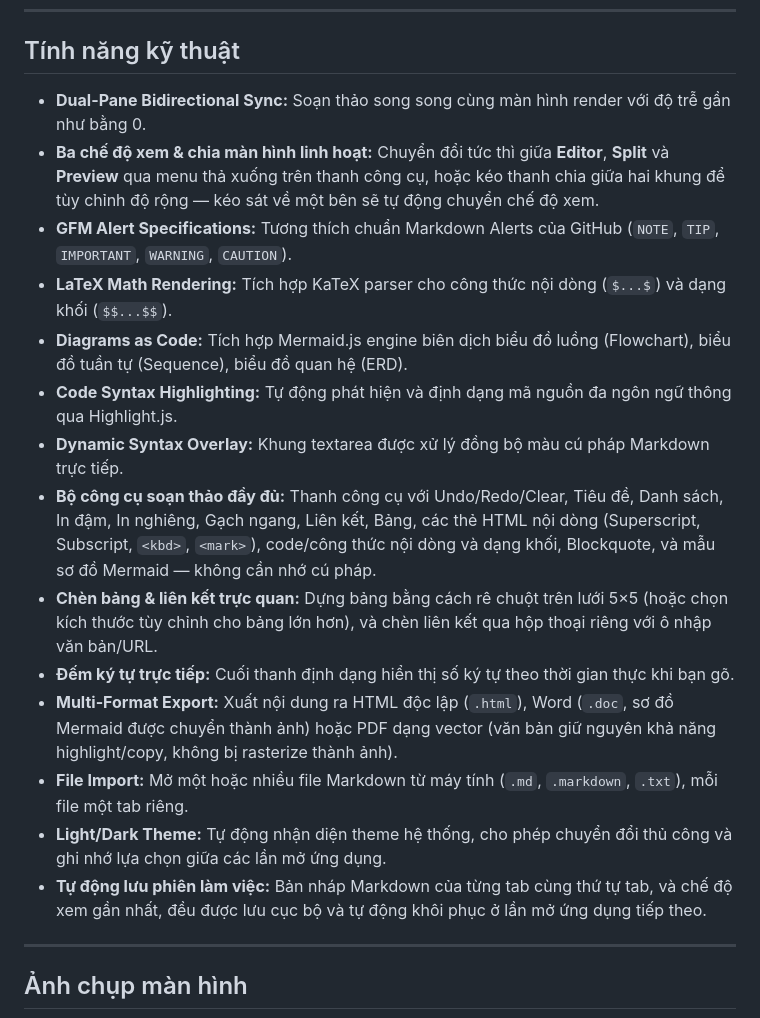
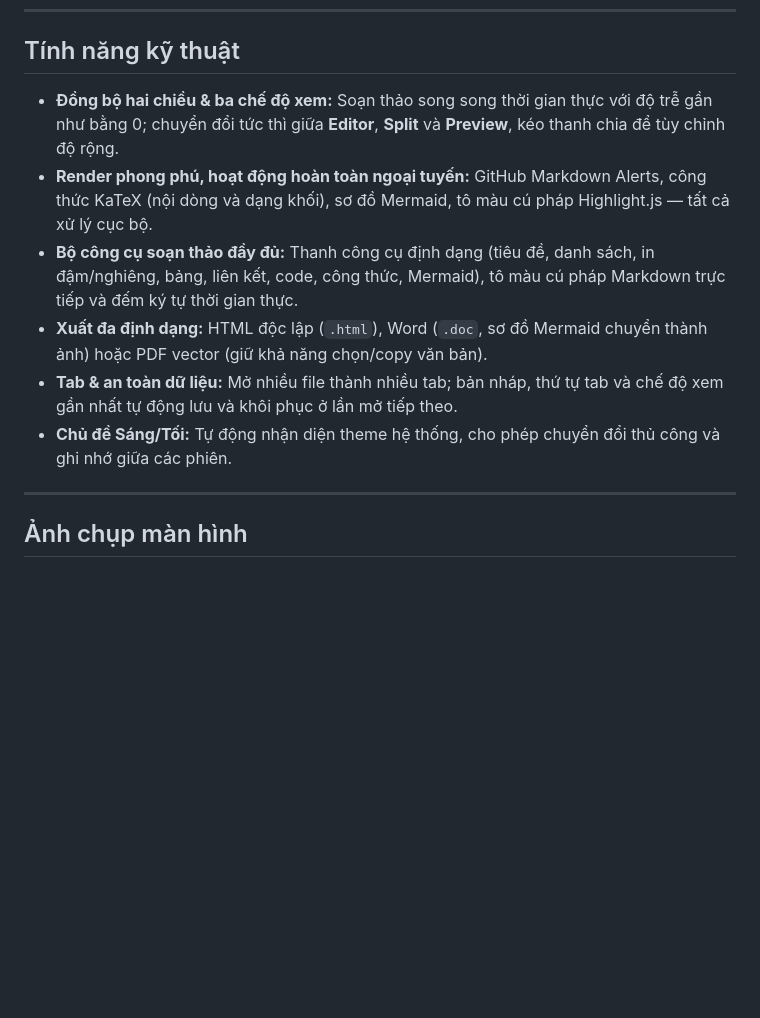
Before and after one commit to UyTran0610/markdown-live-app, a Markdown page: README.vi.md, the part around the change. Rendered like a GitHub page; blank space fills up the shorter version.

Commit message:
refactor(README): streamline technical features section

```diff
--- a/README.vi.md
+++ b/README.vi.md
@@ -39,20 +39,12 @@ Trình soạn thảo Markdown hai chiều thời gian thực hoạt động đ
 
 ## Tính năng kỹ thuật
 
-- **Dual-Pane Bidirectional Sync:** Soạn thảo song song cùng màn hình render với độ trễ gần như bằng 0.
-- **Ba chế độ xem & chia màn hình linh hoạt:** Chuyển đổi tức thì giữa **Editor**, **Split** và **Preview** qua menu thả xuống trên thanh công cụ, hoặc kéo thanh chia giữa hai khung để tùy chỉnh độ rộng — kéo sát về một bên sẽ tự động chuyển chế độ xem.
-- **GFM Alert Specifications:** Tương thích chuẩn Markdown Alerts của GitHub (`NOTE`, `TIP`, `IMPORTANT`, `WARNING`, `CAUTION`).
-- **LaTeX Math Rendering:** Tích hợp KaTeX parser cho công thức nội dòng (`$...$`) và dạng khối (`$$...$$`).
-- **Diagrams as Code:** Tích hợp Mermaid.js engine biên dịch biểu đồ luồng (Flowchart), biểu đồ tuần tự (Sequence), biểu đồ quan hệ (ERD).
-- **Code Syntax Highlighting:** Tự động phát hiện và định dạng mã nguồn đa ngôn ngữ thông qua Highlight.js.
-- **Dynamic Syntax Overlay:** Khung textarea được xử lý đồng bộ màu cú pháp Markdown trực tiếp.
-- **Bộ công cụ soạn thảo đầy đủ:** Thanh công cụ với Undo/Redo/Clear, Tiêu đề, Danh sách, In đậm, In nghiêng, Gạch ngang, Liên kết, Bảng, các thẻ HTML nội dòng (Superscript, Subscript, `<kbd>`, `<mark>`), code/công thức nội dòng và dạng khối, Blockquote, và mẫu sơ đồ Mermaid — không cần nhớ cú pháp.
-- **Chèn bảng & liên kết trực quan:** Dựng bảng bằng cách rê chuột trên lưới 5×5 (hoặc chọn kích thước tùy chỉnh cho bảng lớn hơn), và chèn liên kết qua hộp thoại riêng với ô nhập văn bản/URL.
-- **Đếm ký tự trực tiếp:** Cuối thanh định dạng hiển thị số ký tự theo thời gian thực khi bạn gõ.
-- **Multi-Format Export:** Xuất nội dung ra HTML độc lập (`.html`), Word (`.doc`, sơ đồ Mermaid được chuyển thành ảnh) hoặc PDF dạng vector (văn bản giữ nguyên khả năng highlight/copy, không bị rasterize thành ảnh).
-- **File Import:** Mở một hoặc nhiều file Markdown từ máy tính (`.md`, `.markdown`, `.txt`), mỗi file một tab riêng.
-- **Light/Dark Theme:** Tự động nhận diện theme hệ thống, cho phép chuyển đổi thủ công và ghi nhớ lựa chọn giữa các lần mở ứng dụng.
-- **Tự động lưu phiên làm việc:** Bản nháp Markdown của từng tab cùng thứ tự tab, và chế độ xem gần nhất, đều được lưu cục bộ và tự động khôi phục ở lần mở ứng dụng tiếp theo.
+- **Đồng bộ hai chiều & ba chế độ xem:** Soạn thảo song song thời gian thực với độ trễ gần như bằng 0; chuyển đổi tức thì giữa **Editor**, **Split** và **Preview**, kéo thanh chia để tùy chỉnh độ rộng.
+- **Render phong phú, hoạt động hoàn toàn ngoại tuyến:** GitHub Markdown Alerts, công thức KaTeX (nội dòng và dạng khối), sơ đồ Mermaid, tô màu cú pháp Highlight.js — tất cả xử lý cục bộ.
+- **Bộ công cụ soạn thảo đầy đủ:** Thanh công cụ định dạng (tiêu đề, danh sách, in đậm/nghiêng, bảng, liên kết, code, công thức, Mermaid), tô màu cú pháp Markdown trực tiếp và đếm ký tự thời gian thực.
+- **Xuất đa định dạng:** HTML độc lập (`.html`), Word (`.doc`, sơ đồ Mermaid chuyển thành ảnh) hoặc PDF vector (giữ khả năng chọn/copy văn bản).
+- **Tab & an toàn dữ liệu:** Mở nhiều file thành nhiều tab; bản nháp, thứ tự tab và chế độ xem gần nhất tự động lưu và khôi phục ở lần mở tiếp theo.
+- **Chủ đề Sáng/Tối:** Tự động nhận diện theme hệ thống, cho phép chuyển đổi thủ công và ghi nhớ giữa các phiên.
 
 ---
 
```
Also changed, not shown: README.md (+6 -14 lines).
